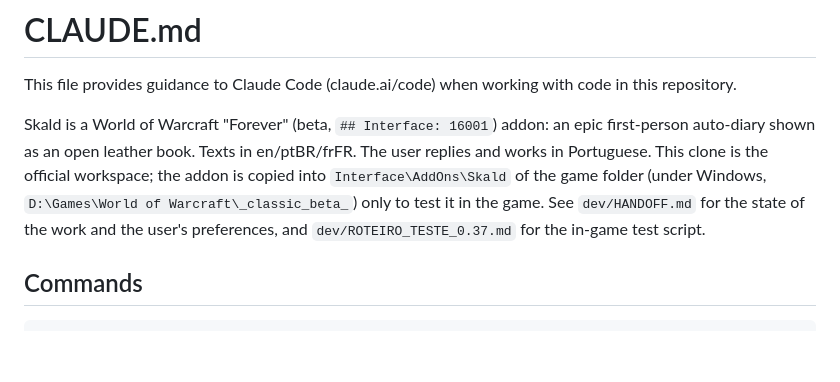
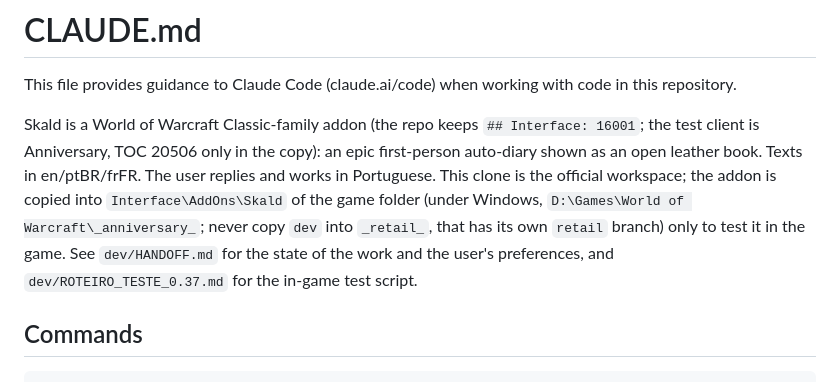
Before and after one commit to odemarpizzol/Skald, a Markdown page: CLAUDE.md, the part around the change. GitHub-like rendering; blank space fills up the shorter version.

```diff
--- a/CLAUDE.md
+++ b/CLAUDE.md
@@ -2,7 +2,7 @@
 
 This file provides guidance to Claude Code (claude.ai/code) when working with code in this repository.
 
-Skald is a World of Warcraft "Forever" (beta, `## Interface: 16001`) addon: an epic first-person auto-diary shown as an open leather book. Texts in en/ptBR/frFR. The user replies and works in Portuguese. This clone is the official workspace; the addon is copied into `Interface\AddOns\Skald` of the game folder (under Windows, `D:\Games\World of Warcraft\_classic_beta_`) only to test it in the game. See `dev/HANDOFF.md` for the state of the work and the user's preferences, and `dev/ROTEIRO_TESTE_0.37.md` for the in-game test script.
+Skald is a World of Warcraft Classic-family addon (the repo keeps `## Interface: 16001`; the test client is Anniversary, TOC 20506 only in the copy): an epic first-person auto-diary shown as an open leather book. Texts in en/ptBR/frFR. The user replies and works in Portuguese. This clone is the official workspace; the addon is copied into `Interface\AddOns\Skald` of the game folder (under Windows, `D:\Games\World of Warcraft\_anniversary_`; never copy `dev` into `_retail_`, that has its own `retail` branch) only to test it in the game. See `dev/HANDOFF.md` for the state of the work and the user's preferences, and `dev/ROTEIRO_TESTE_0.37.md` for the in-game test script.
 
 ## Commands
 
```
Also changed, not shown: dev/HANDOFF.md (+7 -7 lines).
